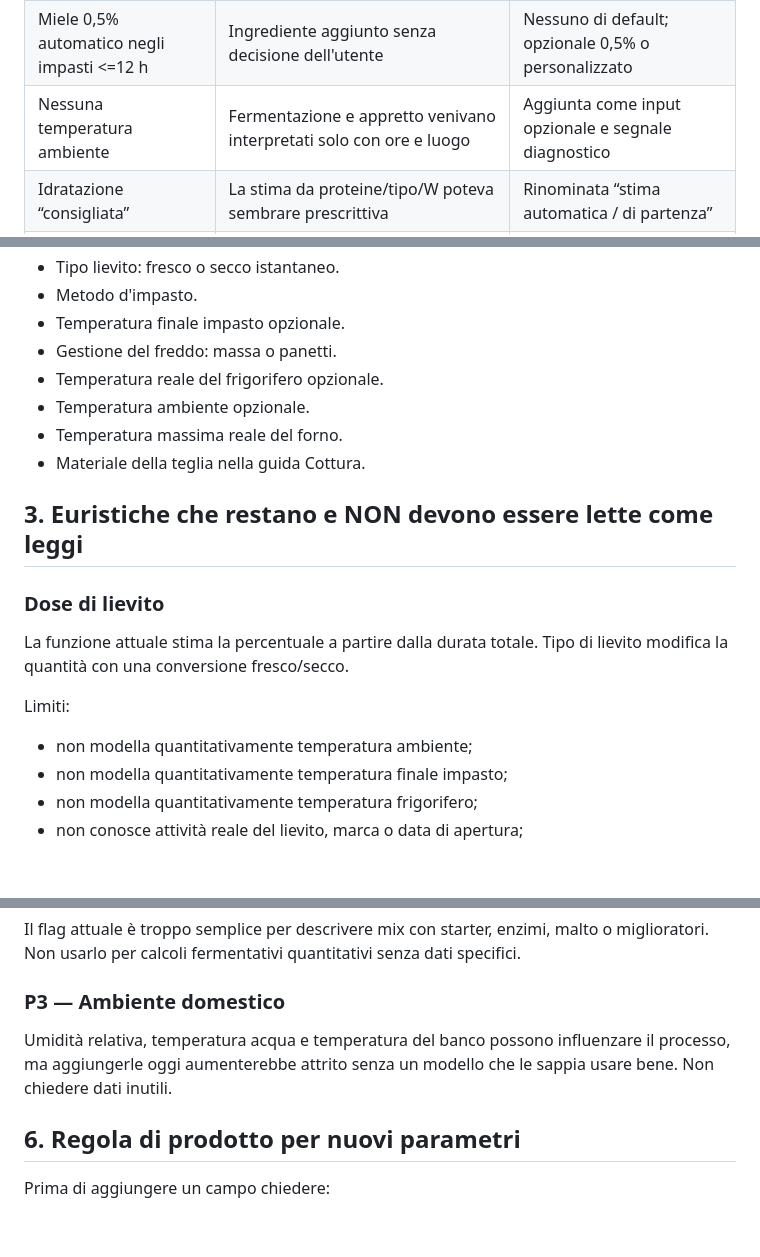
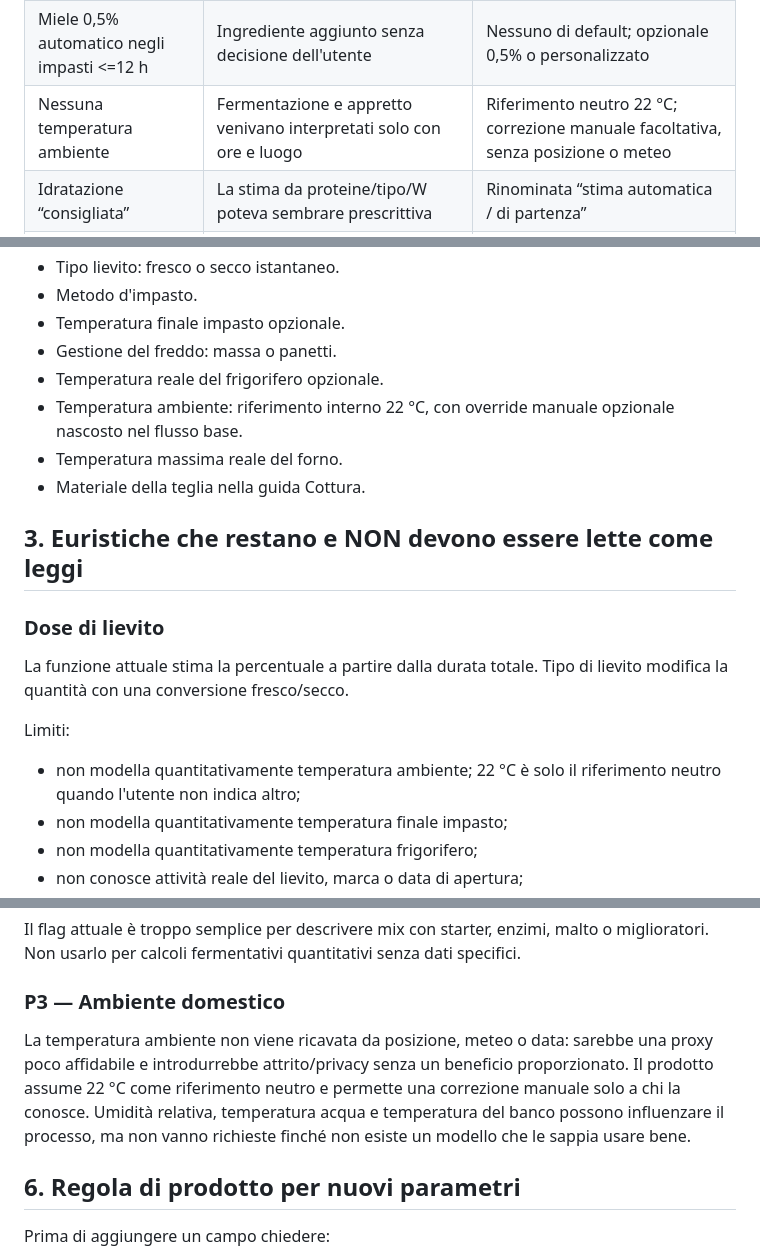
Before and after one commit to Atti0/PizzaMaker, a Markdown page: docs/assumption-audit.md, 3 parts joined by grey strips. Rendered like a GitHub page; blank space fills up the shorter version.

Commit message:
Define neutral room-temperature reference

```diff
--- a/docs/assumption-audit.md
+++ b/docs/assumption-audit.md
@@ -10,7 +10,7 @@ Obiettivo: evitare che valori impliciti o costanti tecniche vengano presentati c
 |---|---|---|
 | Olio sempre 2,5% | Valore nascosto e non universalmente necessario | Diventa scelta esplicita: 0 / 2 / 2,5 / 3% / personalizzato |
 | Miele 0,5% automatico negli impasti <=12 h | Ingrediente aggiunto senza decisione dell'utente | Nessuno di default; opzionale 0,5% o personalizzato |
-| Nessuna temperatura ambiente | Fermentazione e appretto venivano interpretati solo con ore e luogo | Aggiunta come input opzionale e segnale diagnostico |
+| Nessuna temperatura ambiente | Fermentazione e appretto venivano interpretati solo con ore e luogo | Riferimento neutro 22 °C; correzione manuale facoltativa, senza posizione o meteo |
 | Idratazione “consigliata” | La stima da proteine/tipo/W poteva sembrare prescrittiva | Rinominata “stima automatica / di partenza” |
 | Dose lievito presentata come valore secco | Il modello dipende soprattutto dalle ore e non integra ancora tutte le temperature | Etichettata esplicitamente come stima |
 | Timeline “Sale + olio” | Restava falsa se l'utente sceglieva 0% olio | Diventa “Sale + eventuale olio” |
@@ -27,7 +27,7 @@ Obiettivo: evitare che valori impliciti o costanti tecniche vengano presentati c
 - Temperatura finale impasto opzionale.
 - Gestione del freddo: massa o panetti.
 - Temperatura reale del frigorifero opzionale.
-- Temperatura ambiente opzionale.
+- Temperatura ambiente: riferimento interno 22 °C, con override manuale opzionale nascosto nel flusso base.
 - Temperatura massima reale del forno.
 - Materiale della teglia nella guida Cottura.
 
@@ -37,7 +37,7 @@ Obiettivo: evitare che valori impliciti o costanti tecniche vengano presentati c
 La funzione attuale stima la percentuale a partire dalla durata totale. Tipo di lievito modifica la quantità con una conversione fresco/secco.
 
 Limiti:
-- non modella quantitativamente temperatura ambiente;
+- non modella quantitativamente temperatura ambiente; 22 °C è solo il riferimento neutro quando l'utente non indica altro;
 - non modella quantitativamente temperatura finale impasto;
 - non modella quantitativamente temperatura frigorifero;
 - non conosce attività reale del lievito, marca o data di apertura;
@@ -113,7 +113,7 @@ La temperatura massima non descrive distribuzione del calore, potenza resistenze
 Il flag attuale è troppo semplice per descrivere mix con starter, enzimi, malto o miglioratori. Non usarlo per calcoli fermentativi quantitativi senza dati specifici.
 
 ### P3 — Ambiente domestico
-Umidità relativa, temperatura acqua e temperatura del banco possono influenzare il processo, ma aggiungerle oggi aumenterebbe attrito senza un modello che le sappia usare bene. Non chiedere dati inutili.
+La temperatura ambiente non viene ricavata da posizione, meteo o data: sarebbe una proxy poco affidabile e introdurrebbe attrito/privacy senza un beneficio proporzionato. Il prodotto assume 22 °C come riferimento neutro e permette una correzione manuale solo a chi la conosce. Umidità relativa, temperatura acqua e temperatura del banco possono influenzare il processo, ma non vanno richieste finché non esiste un modello che le sappia usare bene.
 
 ## 6. Regola di prodotto per nuovi parametri
 
```
